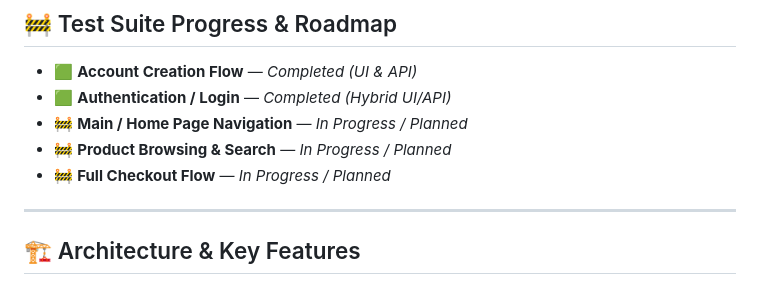
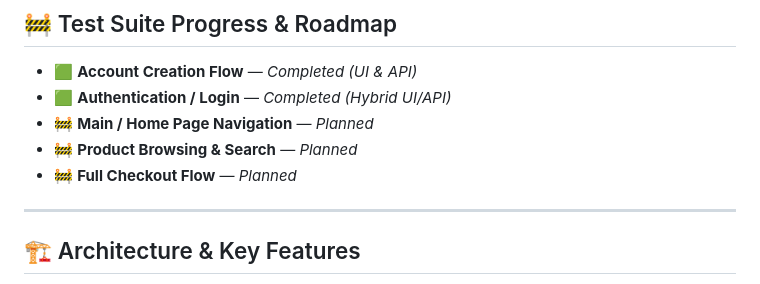
Before and after one commit to ruvild/prestashop-qa, a Markdown page: README.md, the part around the change. Drawn GitHub-style.

Commit message:
Update README.md [skip ci]

```diff
--- a/README.md
+++ b/README.md
@@ -24,9 +24,9 @@ A containerized testing framework for **PrestaShop** (with the additional **Bins
 
 - 🟩 **Account Creation Flow** — *Completed (UI & API)*
 - 🟩 **Authentication / Login** — *Completed (Hybrid UI/API)*
-- 🚧 **Main / Home Page Navigation** — *In Progress / Planned*
-- 🚧 **Product Browsing & Search** — *In Progress / Planned*
-- 🚧 **Full Checkout Flow** — *In Progress / Planned*
+- 🚧 **Main / Home Page Navigation** — *Planned*
+- 🚧 **Product Browsing & Search** — *Planned*
+- 🚧 **Full Checkout Flow** — *Planned*
 
 ---
 
```
